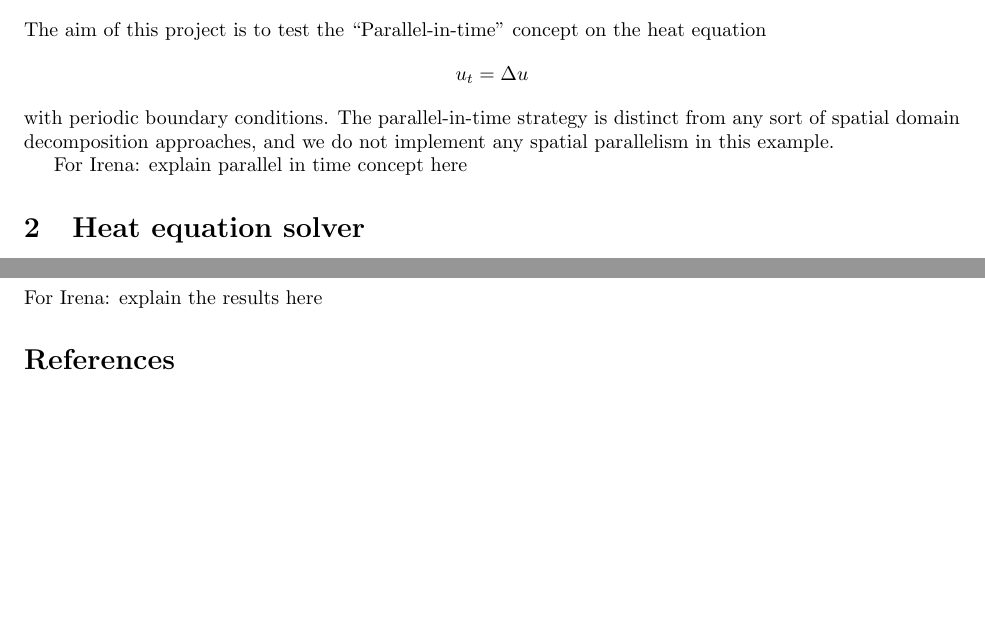
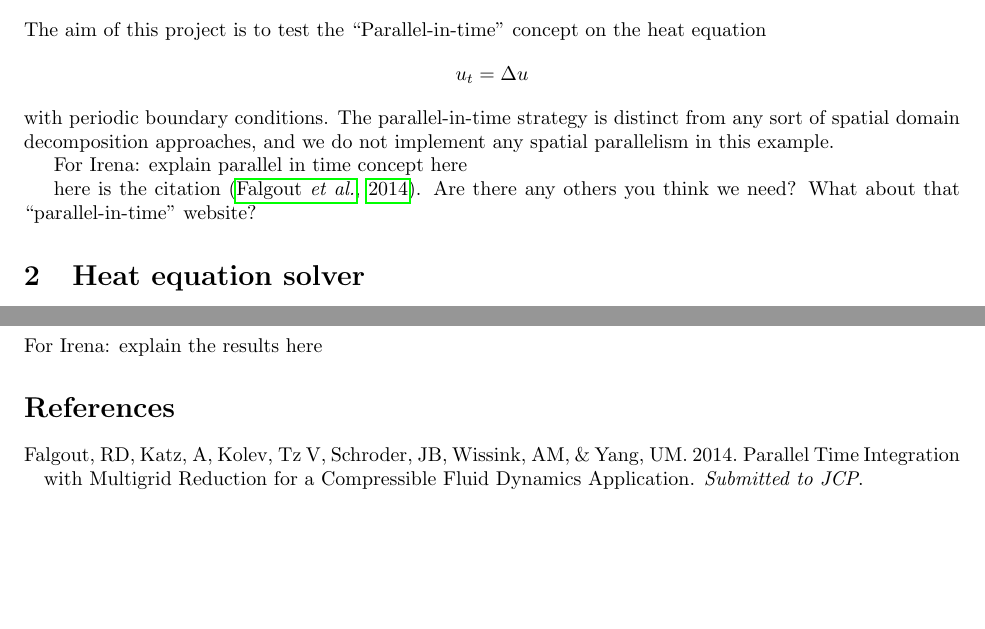
Before and after one commit to nbren12/hpc15final, a LaTeX document (report/report.tex): two parts of pages 1 and 2 of 2, joined at a grey line, cut so that both start at the same text. Compiled offline with pdfLaTeX.

```diff
--- a/report/report.tex
+++ b/report/report.tex
@@ -24,6 +24,9 @@
 parallelism in this example.
 
 For Irena: explain parallel in time concept here
+
+here is the citation \cite{falgout2014parallel}. Are there any others
+you think we need? What about that ``parallel-in-time'' website?
 % Give description of parallel in time approach as described in this paper
 
 \section{Heat equation solver}
```
Also changed, not shown: report/Makefile (added).
